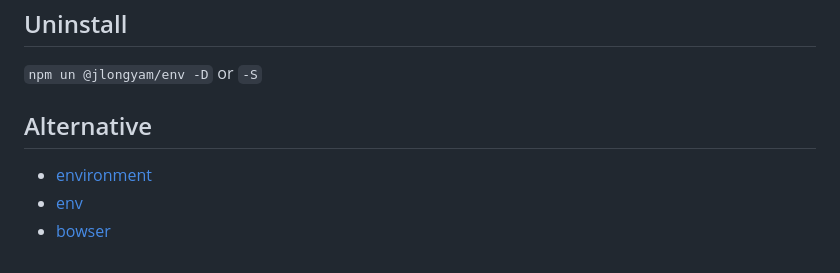
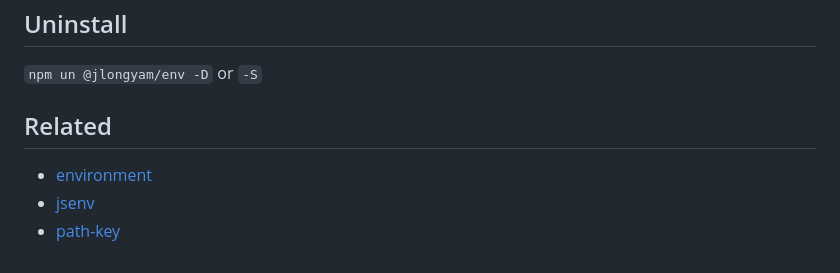
Before and after one commit to jlongyam/env, a Markdown page: README.md, the part around one of its changes. GitHub-like rendering.

Commit message:
docs: update README to add related projects section and improve formatting

```diff
--- a/README.md
+++ b/README.md
@@ -236,8 +237,8 @@ See "__test/browser/env.iife.test.html__"
 
 `npm un @jlongyam/env -D` or `-S`
 
-## Alternative
+## Related
 
 - [environment](https://github.com/sindresorhus/environment)
-- [env](https://github.com/dekkai-data/env)
-- [bowser](https://github.com/lancedikson/bowser)
+- [jsenv](https://github.com/jsenv/core)
+- [path-key](https://github.com/sindresorhus/path-key)
```
Also changed, not shown: other parts of README.md (+1 -0 lines).
